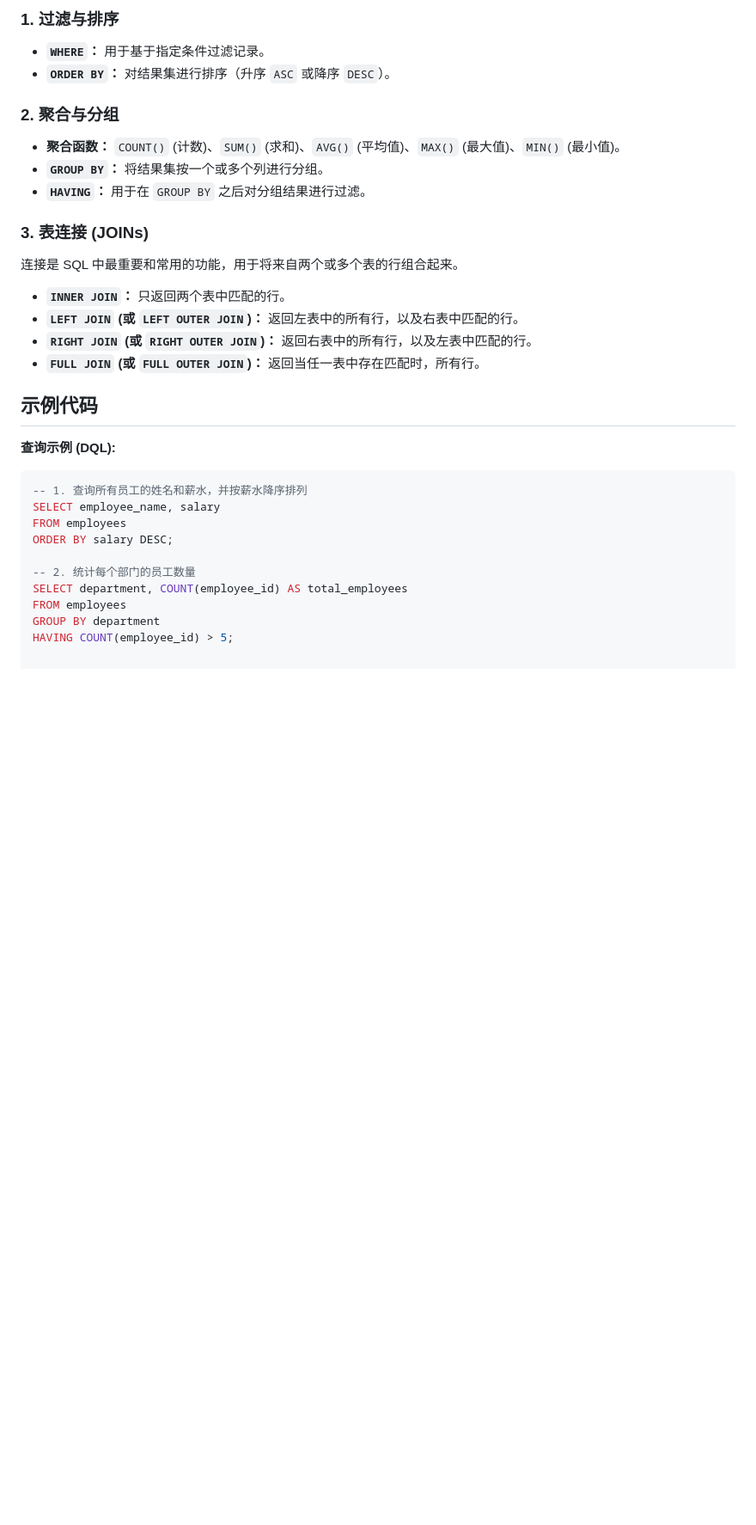
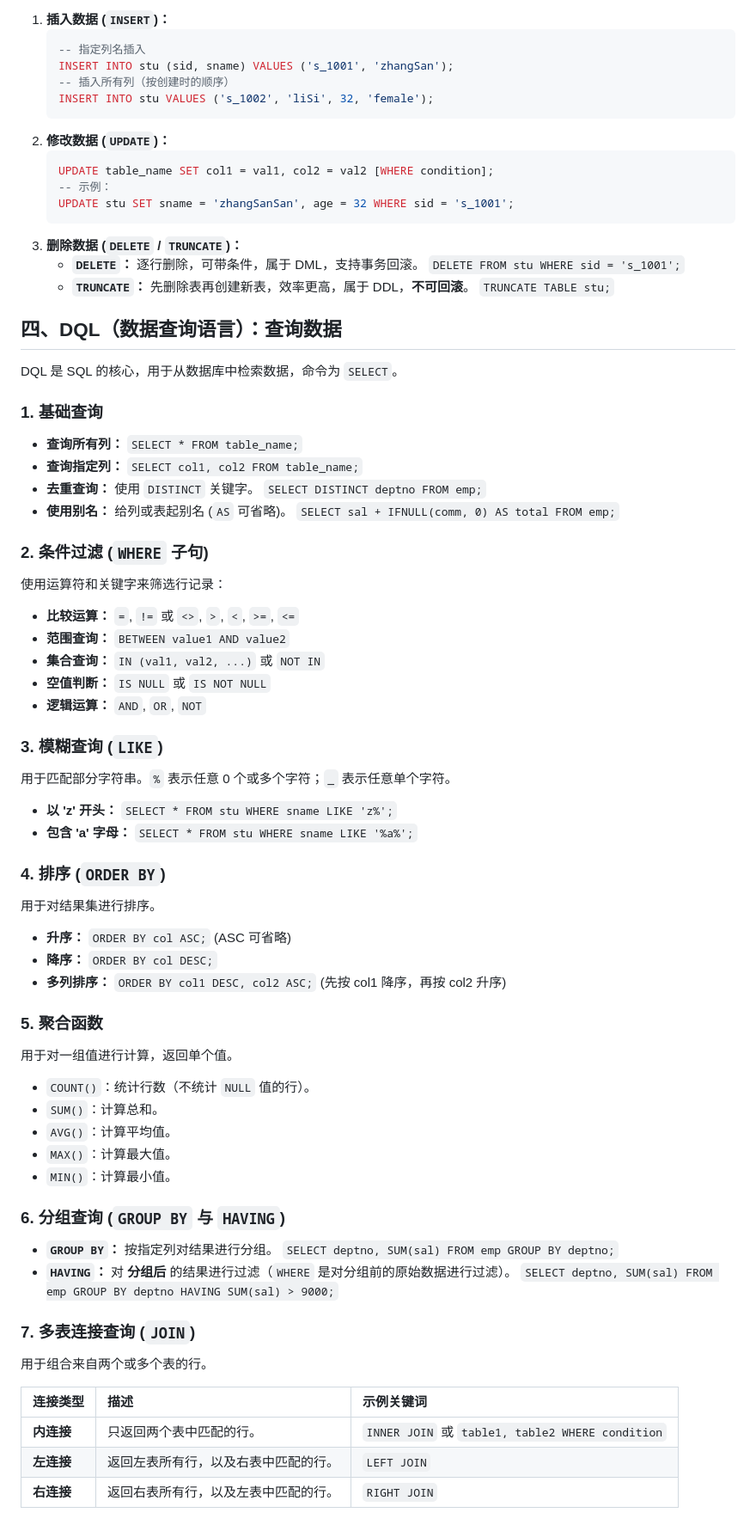
Before and after one commit to Dazzst/Data-Scientist-Development-Path-, a Markdown page: SQL.md, the part around one of its changes. Shown at 86% size. GitHub-like rendering; blank space fills up the shorter version.

````diff
--- a/SQL.md
+++ b/SQL.md
@@ -40,31 +60,74 @@ SQL 命令根据其功能分为以下四大类（D-系列）：
 
-### 1. 过滤与排序
-* **`WHERE`：** 用于基于指定条件过滤记录。
-* **`ORDER BY`：** 对结果集进行排序（升序 `ASC` 或降序 `DESC`）。
+1.  **插入数据 (`INSERT`)：**
+    ```sql
+    -- 指定列名插入
+    INSERT INTO stu (sid, sname) VALUES ('s_1001', 'zhangSan');
+    -- 插入所有列（按创建时的顺序）
+    INSERT INTO stu VALUES ('s_1002', 'liSi', 32, 'female');
+    ```
+2.  **修改数据 (`UPDATE`)：**
+    ```sql
+    UPDATE table_name SET col1 = val1, col2 = val2 [WHERE condition];
+    -- 示例：
+    UPDATE stu SET sname = 'zhangSanSan', age = 32 WHERE sid = 's_1001';
+    ```
+3.  **删除数据 (`DELETE` / `TRUNCATE`)：**
+    * **`DELETE`：** 逐行删除，可带条件，属于 DML，支持事务回滚。
+        `DELETE FROM stu WHERE sid = 's_1001';`
+    * **`TRUNCATE`：** 先删除表再创建新表，效率更高，属于 DDL，**不可回滚**。
+        `TRUNCATE TABLE stu;`
 
-### 2. 聚合与分组
-* **聚合函数：** `COUNT()` (计数)、`SUM()` (求和)、`AVG()` (平均值)、`MAX()` (最大值)、`MIN()` (最小值)。
-* **`GROUP BY`：** 将结果集按一个或多个列进行分组。
-* **`HAVING`：** 用于在 `GROUP BY` 之后对分组结果进行过滤。
+## 四、DQL（数据查询语言）：查询数据
 
-### 3. 表连接 (JOINs)
-连接是 SQL 中最重要和常用的功能，用于将来自两个或多个表的行组合起来。
-* **`INNER JOIN`：** 只返回两个表中匹配的行。
-* **`LEFT JOIN` (或 `LEFT OUTER JOIN`)：** 返回左表中的所有行，以及右表中匹配的行。
-* **`RIGHT JOIN` (或 `RIGHT OUTER JOIN`)：** 返回右表中的所有行，以及左表中匹配的行。
-* **`FULL JOIN` (或 `FULL OUTER JOIN`)：** 返回当任一表中存在匹配时，所有行。
+DQL 是 SQL 的核心，用于从数据库中检索数据，命令为 `SELECT`。
 
-## 示例代码
+### 1. 基础查询
+* **查询所有列：** `SELECT * FROM table_name;`
+* **查询指定列：** `SELECT col1, col2 FROM table_name;`
+* **去重查询：** 使用 `DISTINCT` 关键字。
+    `SELECT DISTINCT deptno FROM emp;`
+* **使用别名：** 给列或表起别名 (`AS` 可省略)。
+    `SELECT sal + IFNULL(comm, 0) AS total FROM emp;`
 
-**查询示例 (DQL):**
-```sql
--- 1. 查询所有员工的姓名和薪水，并按薪水降序排列
-SELECT employee_name, salary
-FROM employees
-ORDER BY salary DESC;
+### 2. 条件过滤 (`WHERE` 子句)
+使用运算符和关键字来筛选行记录：
+* **比较运算：** `=`, `!=` 或 `<>`, `>`, `<`, `>=`, `<=`
+* **范围查询：** `BETWEEN value1 AND value2`
+* **集合查询：** `IN (val1, val2, ...)` 或 `NOT IN`
+* **空值判断：** `IS NULL` 或 `IS NOT NULL`
+* **逻辑运算：** `AND`, `OR`, `NOT`
 
--- 2. 统计每个部门的员工数量
-SELECT department, COUNT(employee_id) AS total_employees
-FROM employees
-GROUP BY department
-HAVING COUNT(employee_id) > 5;
+### 3. 模糊查询 (`LIKE`)
+用于匹配部分字符串。`%` 表示任意 0 个或多个字符；`_` 表示任意单个字符。
+* **以 'z' 开头：** `SELECT * FROM stu WHERE sname LIKE 'z%';`
+* **包含 'a' 字母：** `SELECT * FROM stu WHERE sname LIKE '%a%';`
+
+### 4. 排序 (`ORDER BY`)
+用于对结果集进行排序。
+* **升序：** `ORDER BY col ASC;` (ASC 可省略)
+* **降序：** `ORDER BY col DESC;`
+* **多列排序：** `ORDER BY col1 DESC, col2 ASC;` (先按 col1 降序，再按 col2 升序)
+
+### 5. 聚合函数
+用于对一组值进行计算，返回单个值。
+* `COUNT()`：统计行数（不统计 `NULL` 值的行）。
+* `SUM()`：计算总和。
+* `AVG()`：计算平均值。
+* `MAX()`：计算最大值。
+* `MIN()`：计算最小值。
+
+### 6. 分组查询 (`GROUP BY` 与 `HAVING`)
+* **`GROUP BY`：** 按指定列对结果进行分组。
+    `SELECT deptno, SUM(sal) FROM emp GROUP BY deptno;`
+* **`HAVING`：** 对 **分组后** 的结果进行过滤（`WHERE` 是对分组前的原始数据进行过滤）。
+    `SELECT deptno, SUM(sal) FROM emp GROUP BY deptno HAVING SUM(sal) > 9000;`
+
+### 7. 多表连接查询 (`JOIN`)
+用于组合来自两个或多个表的行。
+
+| 连接类型 | 描述 | 示例关键词 |
+| :--- | :--- | :--- |
+| **内连接** | 只返回两个表中匹配的行。 | `INNER JOIN` 或 `table1, table2 WHERE condition` |
+| **左连接** | 返回左表所有行，以及右表中匹配的行。 | `LEFT JOIN` |
+| **右连接** | 返回右表所有行，以及左表中匹配的行。 | `RIGHT JOIN` |
+
````
Also changed, not shown: other parts of SQL.md (+54 -27 lines).
